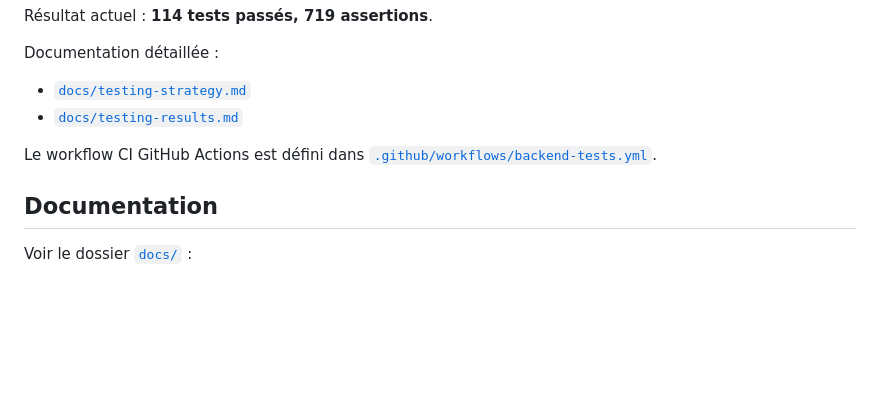
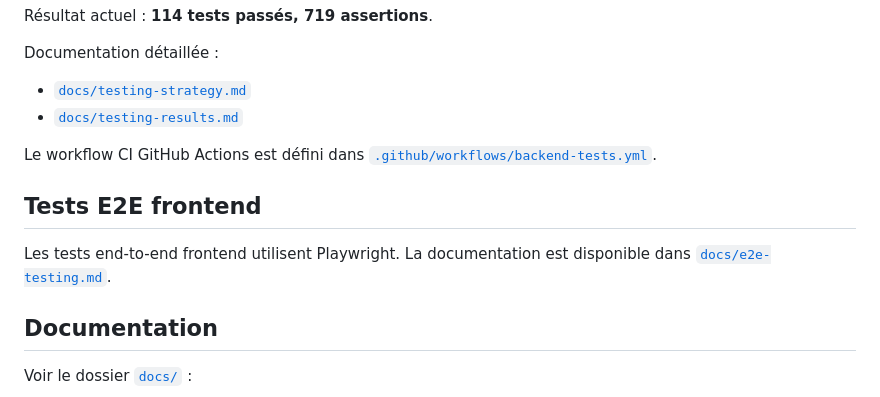
Before and after one commit to abdelghani-dari/gestion-tournois, a Markdown page: README.md, the part around the change. GitHub-like rendering; blank space fills up the shorter version.

Commit message:
docs: add frontend e2e testing guide

```diff
--- a/README.md
+++ b/README.md
@@ -99,6 +99,10 @@ Documentation détaillée :
 
 Le workflow CI GitHub Actions est défini dans [`.github/workflows/backend-tests.yml`](.github/workflows/backend-tests.yml).
 
+## Tests E2E frontend
+
+Les tests end-to-end frontend utilisent Playwright. La documentation est disponible dans [`docs/e2e-testing.md`](docs/e2e-testing.md).
+
 ## Documentation
 
 Voir le dossier [`docs/`](docs/README_DOCS.md) :
```
Also changed, not shown: docs/e2e-testing.md (added, +79 -0 lines).
